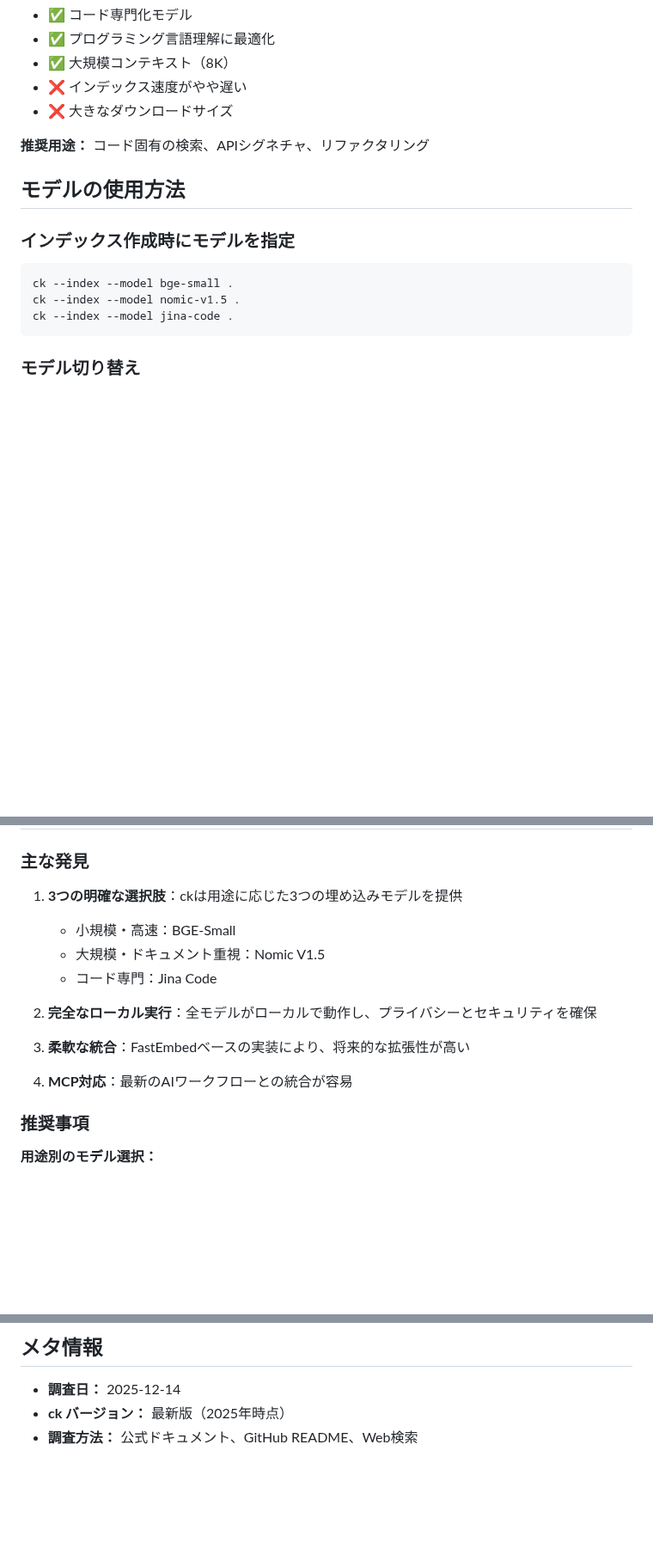
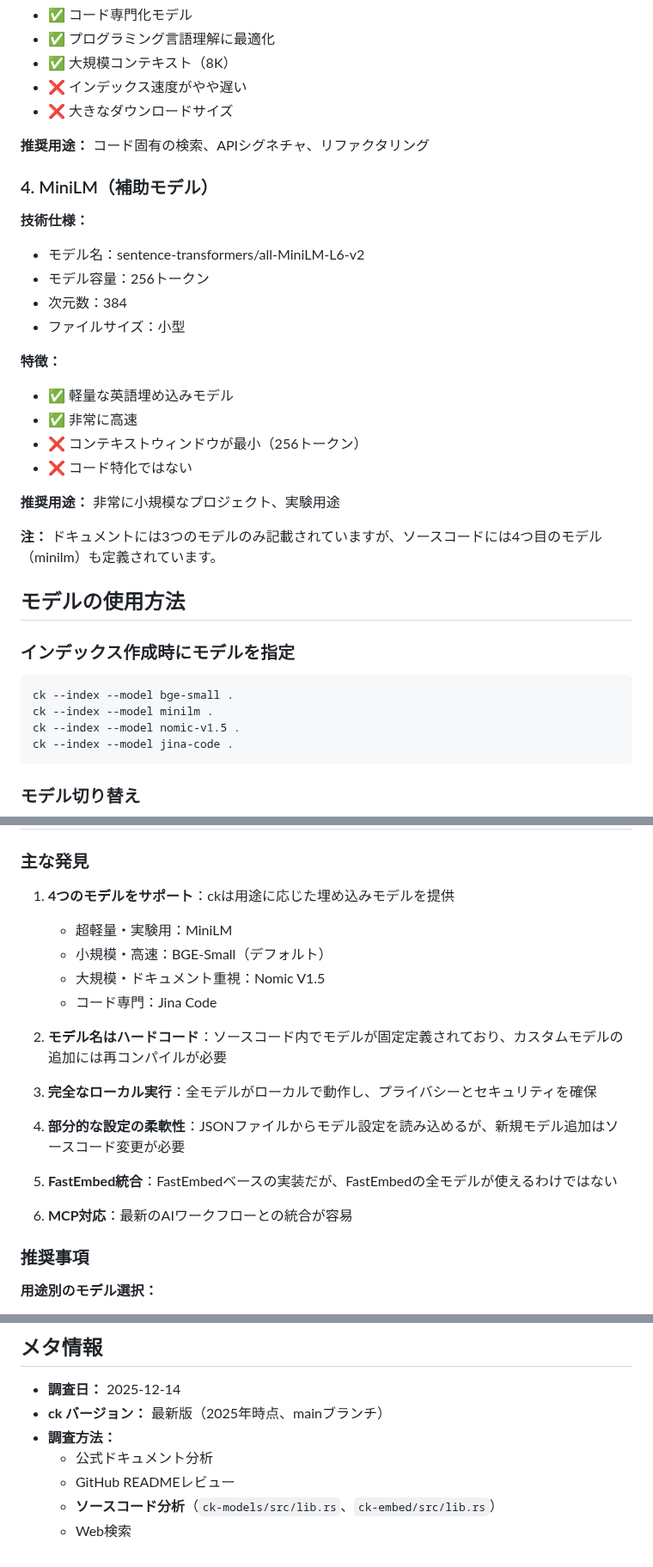
Before and after one commit to annenpolka/research, a Markdown page: ck-model-investigation/README.md, 3 parts joined by grey strips. Shown at 86% size. Rendered like a GitHub page; blank space fills up the shorter version.

````diff
--- a/ck-model-investigation/README.md
+++ b/ck-model-investigation/README.md
@@ -77,12 +133,31 @@ ckは**3つの埋め込みモデル**をサポートしています。すべて
 
 **推奨用途：** コード固有の検索、APIシグネチャ、リファクタリング
 
+### 4. MiniLM（補助モデル）
+
+**技術仕様：**
+- モデル名：sentence-transformers/all-MiniLM-L6-v2
+- モデル容量：256トークン
+- 次元数：384
+- ファイルサイズ：小型
+
+**特徴：**
+- ✅ 軽量な英語埋め込みモデル
+- ✅ 非常に高速
+- ❌ コンテキストウィンドウが最小（256トークン）
+- ❌ コード特化ではない
+
+**推奨用途：** 非常に小規模なプロジェクト、実験用途
+
+**注：** ドキュメントには3つのモデルのみ記載されていますが、ソースコードには4つ目のモデル（minilm）も定義されています。
+
 ## モデルの使用方法
 
 ### インデックス作成時にモデルを指定
 
 ```bash
 ck --index --model bge-small .
+ck --index --model minilm .
 ck --index --model nomic-v1.5 .
 ck --index --model jina-code .
 ```
@@ -187,16 +262,21 @@ cargo install ck-search
 
 ### 主な発見
 
-1. **3つの明確な選択肢**：ckは用途に応じた3つの埋め込みモデルを提供
-   - 小規模・高速：BGE-Small
+1. **4つのモデルをサポート**：ckは用途に応じた埋め込みモデルを提供
+   - 超軽量・実験用：MiniLM
+   - 小規模・高速：BGE-Small（デフォルト）
    - 大規模・ドキュメント重視：Nomic V1.5
    - コード専門：Jina Code
 
-2. **完全なローカル実行**：全モデルがローカルで動作し、プライバシーとセキュリティを確保
+2. **モデル名はハードコード**：ソースコード内でモデルが固定定義されており、カスタムモデルの追加には再コンパイルが必要
 
-3. **柔軟な統合**：FastEmbedベースの実装により、将来的な拡張性が高い
+3. **完全なローカル実行**：全モデルがローカルで動作し、プライバシーとセキュリティを確保
 
-4. **MCP対応**：最新のAIワークフローとの統合が容易
+4. **部分的な設定の柔軟性**：JSONファイルからモデル設定を読み込めるが、新規モデル追加はソースコード変更が必要
+
+5. **FastEmbed統合**：FastEmbedベースの実装だが、FastEmbedの全モデルが使えるわけではない
+
+6. **MCP対応**：最新のAIワークフローとの統合が容易
 
 ### 推奨事項
 
@@ -220,5 +300,9 @@ cargo install ck-search
 ## メタ情報
 
 - **調査日：** 2025-12-14
-- **ck バージョン：** 最新版（2025年時点）
-- **調査方法：** 公式ドキュメント、GitHub README、Web検索
+- **ck バージョン：** 最新版（2025年時点、mainブランチ）
+- **調査方法：**
+  - 公式ドキュメント分析
+  - GitHub READMEレビュー
+  - **ソースコード分析**（`ck-models/src/lib.rs`、`ck-embed/src/lib.rs`）
+  - Web検索
````
Also changed, not shown: other parts of ck-model-investigation/README.md (+57 -1 lines).
